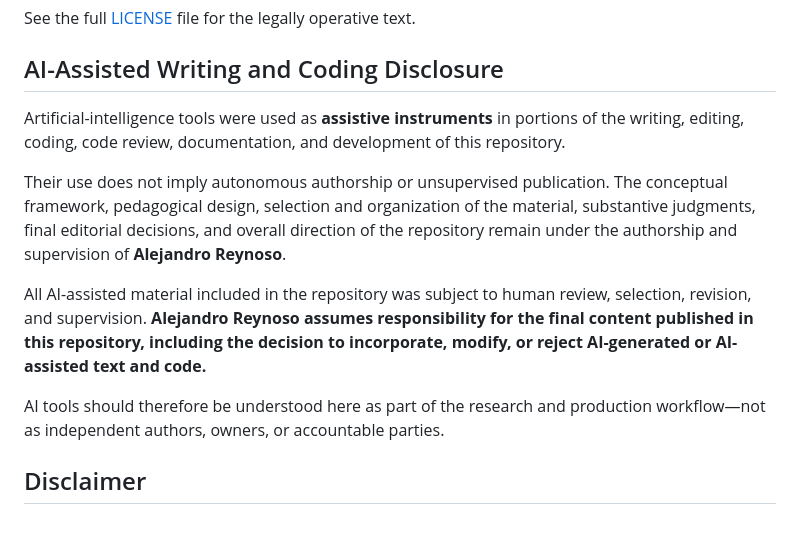
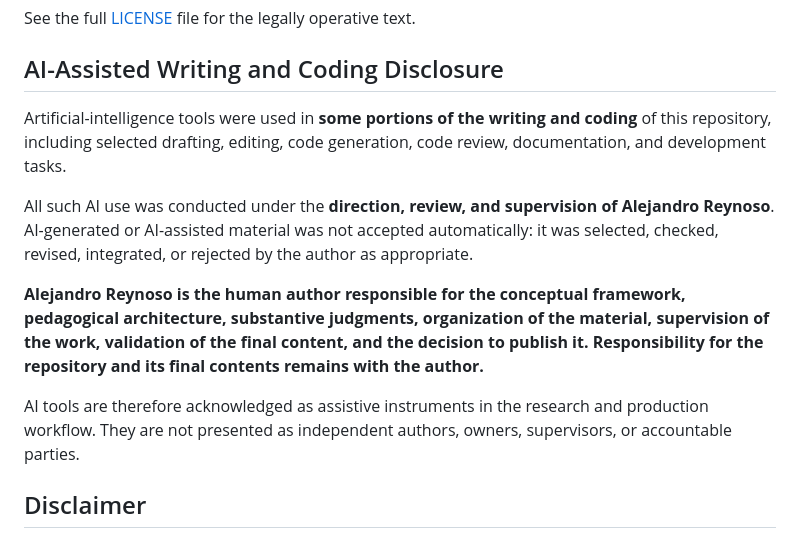
Before and after one commit to alexdibol/ai_finance_from_agents_to_ecosystems, a Markdown page: README.md, the part around the change. Rendered like a GitHub page.

Commit message:
Clarify AI assistance, author supervision, and final responsibility

```diff
--- a/README.md
+++ b/README.md
@@ -467,13 +467,13 @@ See the full [LICENSE](./LICENSE) file for the legally operative text.
 
 ## AI-Assisted Writing and Coding Disclosure
 
-Artificial-intelligence tools were used as **assistive instruments** in portions of the writing, editing, coding, code review, documentation, and development of this repository.
+Artificial-intelligence tools were used in **some portions of the writing and coding** of this repository, including selected drafting, editing, code generation, code review, documentation, and development tasks.
 
-Their use does not imply autonomous authorship or unsupervised publication. The conceptual framework, pedagogical design, selection and organization of the material, substantive judgments, final editorial decisions, and overall direction of the repository remain under the authorship and supervision of **Alejandro Reynoso**.
+All such AI use was conducted under the **direction, review, and supervision of Alejandro Reynoso**. AI-generated or AI-assisted material was not accepted automatically: it was selected, checked, revised, integrated, or rejected by the author as appropriate.
 
-All AI-assisted material included in the repository was subject to human review, selection, revision, and supervision. **Alejandro Reynoso assumes responsibility for the final content published in this repository, including the decision to incorporate, modify, or reject AI-generated or AI-assisted text and code.**
+**Alejandro Reynoso is the human author responsible for the conceptual framework, pedagogical architecture, substantive judgments, organization of the material, supervision of the work, validation of the final content, and the decision to publish it. Responsibility for the repository and its final contents remains with the author.**
 
-AI tools should therefore be understood here as part of the research and production workflow—not as independent authors, owners, or accountable parties.
+AI tools are therefore acknowledged as assistive instruments in the research and production workflow. They are not presented as independent authors, owners, supervisors, or accountable parties.
 
 ## Disclaimer
 
```
